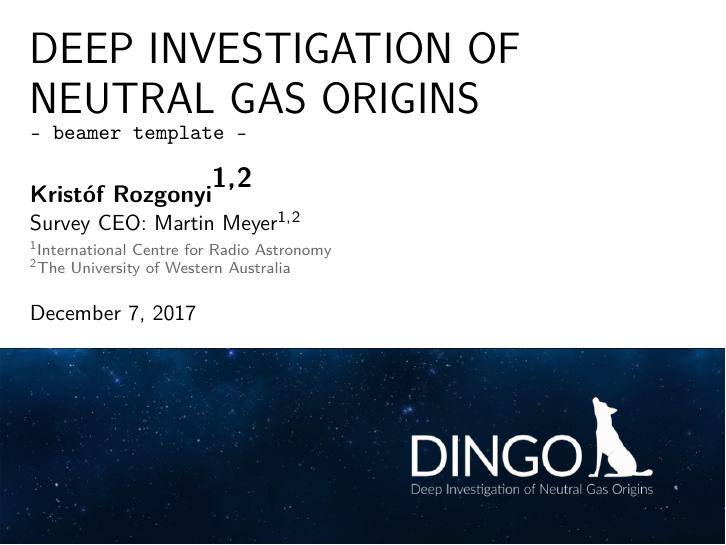
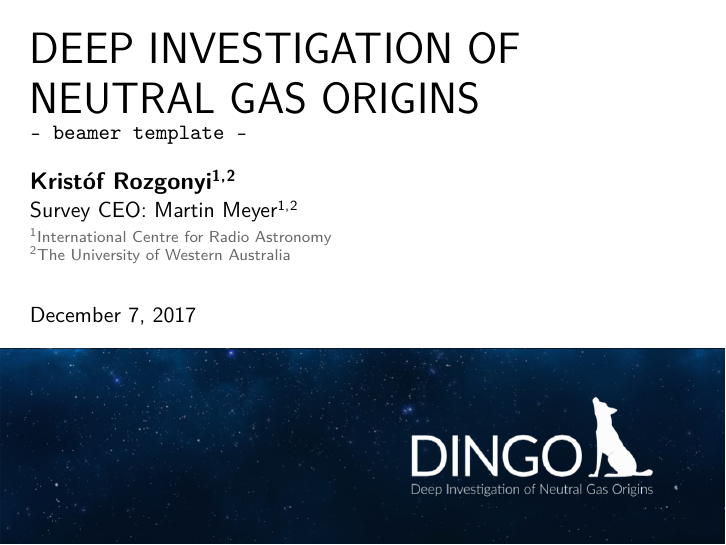
Before and after one commit to rstofi/DINGO_presentation_LaTeX_template, LaTeX slides (DINGO_style_presentation.tex, which reads beamerthemeDINGO.sty): page 1 of 4. Compiled offline with pdfLaTeX.

Commit message:
Institute mark size fixed

```diff
--- a/DINGO_style_presentation.tex
+++ b/DINGO_style_presentation.tex
@@ -18,7 +18,7 @@
 %%%%%%%%%%%%%%%%%%%%%%%%%%%%%%%%%%%%%%%%%%%%%%%%%%%%%%%%%%%%%%%%%%
 \title{Deep Investigation of Neutral Gas Origins}
 \subtitle{-- beamer template --}
-\author[Krist\'of Rozgonyi]{\textbf{Krist\'of Rozgonyi\inst{1,}\inst{2}}\\ {\Large Survey CEO: Martin Meyer\inst{1,}\inst{2}}}
+\author[Krist\'of Rozgonyi]{\textbf{Krist\'of Rozgonyi{\Large \inst{1,}\inst{2}}}\\ {\Large Survey CEO: Martin Meyer{\large \inst{1,}\inst{2}}}} %Note that the inst signs fontsize have to be set here to match with author size
 \date[today]{\today}
 \institute[ICRAR]{ \inst{1} International Centre for Radio Astronomy \\ \inst{2} The University of Western Australia}
 
--- a/beamerthemeDINGO.sty
+++ b/beamerthemeDINGO.sty
@@ -104,7 +104,7 @@
     \usebeamerfont{author}\usebeamercolor[fg]{author}\insertauthor
     \vskip 0.01\paperwidth
     \usebeamerfont{institute}\usebeamercolor[fg]{institute}\insertinstitute
-    \vskip 0.03\paperwidth
+    \vskip 0.05\paperwidth
     \usebeamerfont{date}\usebeamercolor[fg]{date}\insertdate
 
     \begin{tikzpicture}[remember picture,overlay]
```
Also changed, not shown: DINGO_style_presentation.pdf.
